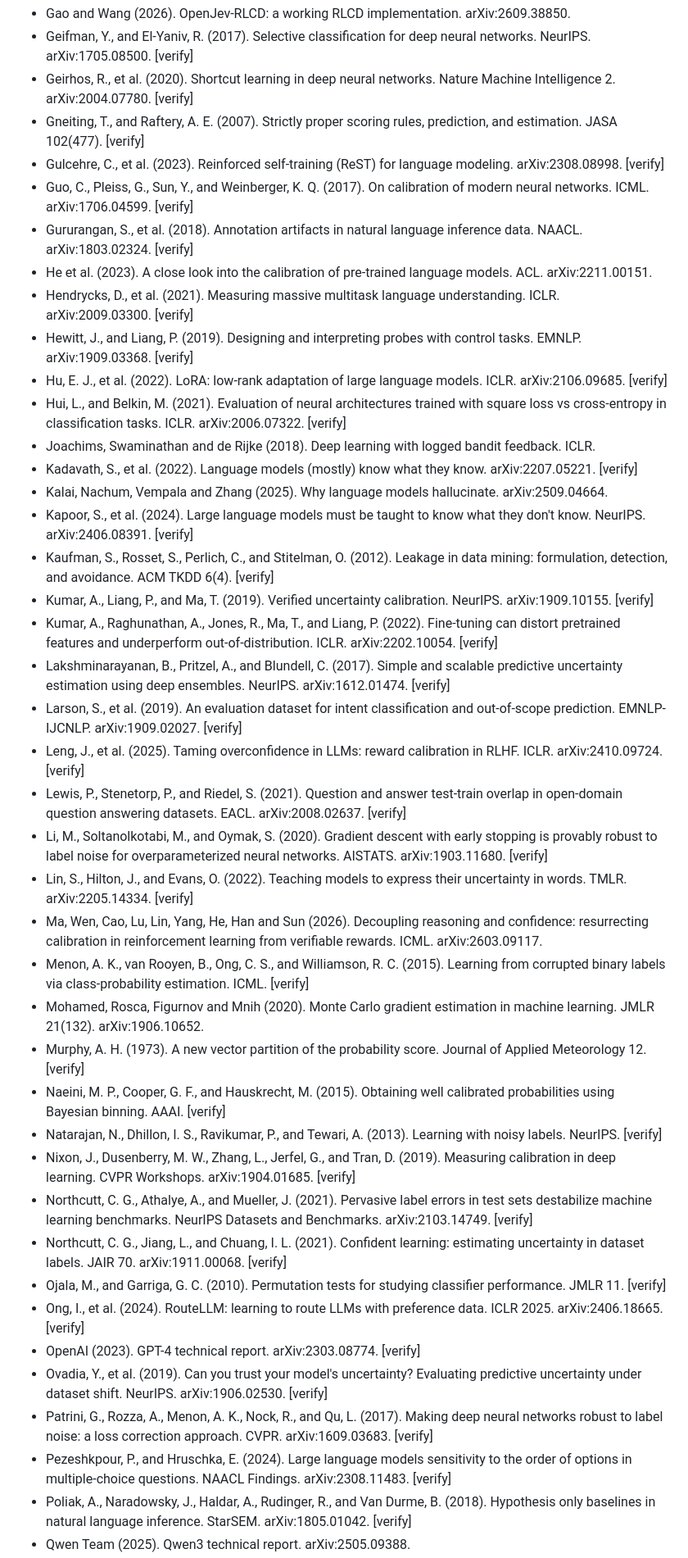
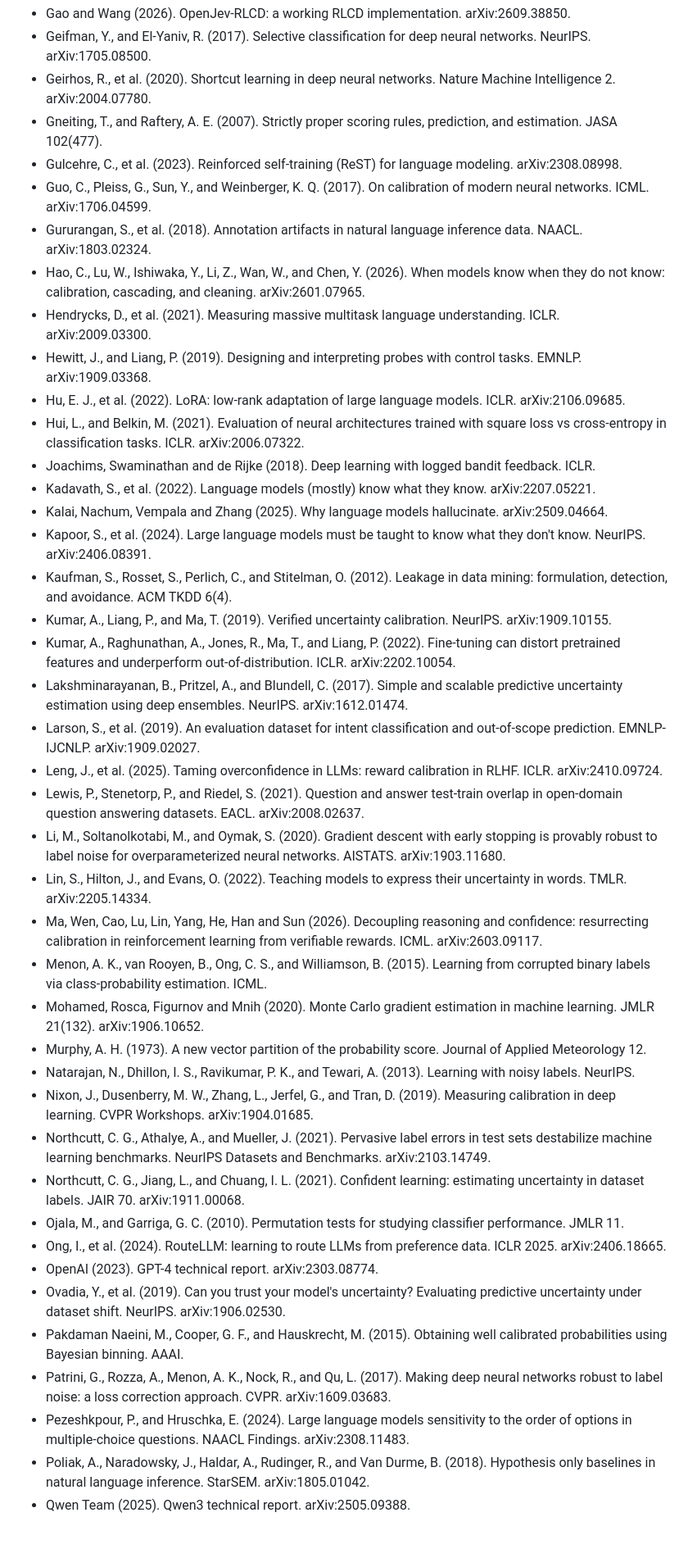
Before and after one commit to yuan-phd/jevmark, a Markdown page: docs/PAPER.md, the part around one of its changes. Shown at 82% size. Rendered like a GitHub page; blank space fills up the shorter version.

Commit message:
docs: paper citations after verification

```diff
--- a/docs/PAPER.md
+++ b/docs/PAPER.md
@@ -283,42 +286,42 @@ Full entries, with identifiers, are in `docs/references.bib`. [verify] marks an
 - Gao and Wang (2026). OpenJev-RLCD: a working RLCD implementation. arXiv:2609.38850.
-- Geifman, Y., and El-Yaniv, R. (2017). Selective classification for deep neural networks. NeurIPS. arXiv:1705.08500. [verify]
-- Geirhos, R., et al. (2020). Shortcut learning in deep neural networks. Nature Machine Intelligence 2. arXiv:2004.07780. [verify]
-- Gneiting, T., and Raftery, A. E. (2007). Strictly proper scoring rules, prediction, and estimation. JASA 102(477). [verify]
-- Gulcehre, C., et al. (2023). Reinforced self-training (ReST) for language modeling. arXiv:2308.08998. [verify]
-- Guo, C., Pleiss, G., Sun, Y., and Weinberger, K. Q. (2017). On calibration of modern neural networks. ICML. arXiv:1706.04599. [verify]
-- Gururangan, S., et al. (2018). Annotation artifacts in natural language inference data. NAACL. arXiv:1803.02324. [verify]
-- He et al. (2023). A close look into the calibration of pre-trained language models. ACL. arXiv:2211.00151.
-- Hendrycks, D., et al. (2021). Measuring massive multitask language understanding. ICLR. arXiv:2009.03300. [verify]
-- Hewitt, J., and Liang, P. (2019). Designing and interpreting probes with control tasks. EMNLP. arXiv:1909.03368. [verify]
-- Hu, E. J., et al. (2022). LoRA: low-rank adaptation of large language models. ICLR. arXiv:2106.09685. [verify]
-- Hui, L., and Belkin, M. (2021). Evaluation of neural architectures trained with square loss vs cross-entropy in classification tasks. ICLR. arXiv:2006.07322. [verify]
+- Geifman, Y., and El-Yaniv, R. (2017). Selective classification for deep neural networks. NeurIPS. arXiv:1705.08500.
+- Geirhos, R., et al. (2020). Shortcut learning in deep neural networks. Nature Machine Intelligence 2. arXiv:2004.07780.
+- Gneiting, T., and Raftery, A. E. (2007). Strictly proper scoring rules, prediction, and estimation. JASA 102(477).
+- Gulcehre, C., et al. (2023). Reinforced self-training (ReST) for language modeling. arXiv:2308.08998.
+- Guo, C., Pleiss, G., Sun, Y., and Weinberger, K. Q. (2017). On calibration of modern neural networks. ICML. arXiv:1706.04599.
+- Gururangan, S., et al. (2018). Annotation artifacts in natural language inference data. NAACL. arXiv:1803.02324.
+- Hao, C., Lu, W., Ishiwaka, Y., Li, Z., Wan, W., and Chen, Y. (2026). When models know when they do not know: calibration, cascading, and cleaning. arXiv:2601.07965.
+- Hendrycks, D., et al. (2021). Measuring massive multitask language understanding. ICLR. arXiv:2009.03300.
+- Hewitt, J., and Liang, P. (2019). Designing and interpreting probes with control tasks. EMNLP. arXiv:1909.03368.
+- Hu, E. J., et al. (2022). LoRA: low-rank adaptation of large language models. ICLR. arXiv:2106.09685.
+- Hui, L., and Belkin, M. (2021). Evaluation of neural architectures trained with square loss vs cross-entropy in classification tasks. ICLR. arXiv:2006.07322.
 - Joachims, Swaminathan and de Rijke (2018). Deep learning with logged bandit feedback. ICLR.
-- Kadavath, S., et al. (2022). Language models (mostly) know what they know. arXiv:2207.05221. [verify]
+- Kadavath, S., et al. (2022). Language models (mostly) know what they know. arXiv:2207.05221.
 - Kalai, Nachum, Vempala and Zhang (2025). Why language models hallucinate. arXiv:2509.04664.
-- Kapoor, S., et al. (2024). Large language models must be taught to know what they don't know. NeurIPS. arXiv:2406.08391. [verify]
-- Kaufman, S., Rosset, S., Perlich, C., and Stitelman, O. (2012). Leakage in data mining: formulation, detection, and avoidance. ACM TKDD 6(4). [verify]
-- Kumar, A., Liang, P., and Ma, T. (2019). Verified uncertainty calibration. NeurIPS. arXiv:1909.10155. [verify]
-- Kumar, A., Raghunathan, A., Jones, R., Ma, T., and Liang, P. (2022). Fine-tuning can distort pretrained features and underperform out-of-distribution. ICLR. arXiv:2202.10054. [verify]
-- Lakshminarayanan, B., Pritzel, A., and Blundell, C. (2017). Simple and scalable predictive uncertainty estimation using deep ensembles. NeurIPS. arXiv:1612.01474. [verify]
-- Larson, S., et al. (2019). An evaluation dataset for intent classification and out-of-scope prediction. EMNLP-IJCNLP. arXiv:1909.02027. [verify]
-- Leng, J., et al. (2025). Taming overconfidence in LLMs: reward calibration in RLHF. ICLR. arXiv:2410.09724. [verify]
-- Lewis, P., Stenetorp, P., and Riedel, S. (2021). Question and answer test-train overlap in open-domain question answering datasets. EACL. arXiv:2008.02637. [verify]
-- Li, M., Soltanolkotabi, M., and Oymak, S. (2020). Gradient descent with early stopping is provably robust to label noise for overparameterized neural networks. AISTATS. arXiv:1903.11680. [verify]
-- Lin, S., Hilton, J., and Evans, O. (2022). Teaching models to express their uncertainty in words. TMLR. arXiv:2205.14334. [verify]
+- Kapoor, S., et al. (2024). Large language models must be taught to know what they don't know. NeurIPS. arXiv:2406.08391.
+- Kaufman, S., Rosset, S., Perlich, C., and Stitelman, O. (2012). Leakage in data mining: formulation, detection, and avoidance. ACM TKDD 6(4).
+- Kumar, A., Liang, P., and Ma, T. (2019). Verified uncertainty calibration. NeurIPS. arXiv:1909.10155.
+- Kumar, A., Raghunathan, A., Jones, R., Ma, T., and Liang, P. (2022). Fine-tuning can distort pretrained features and underperform out-of-distribution. ICLR. arXiv:2202.10054.
+- Lakshminarayanan, B., Pritzel, A., and Blundell, C. (2017). Simple and scalable predictive uncertainty estimation using deep ensembles. NeurIPS. arXiv:1612.01474.
+- Larson, S., et al. (2019). An evaluation dataset for intent classification and out-of-scope prediction. EMNLP-IJCNLP. arXiv:1909.02027.
+- Leng, J., et al. (2025). Taming overconfidence in LLMs: reward calibration in RLHF. ICLR. arXiv:2410.09724.
+- Lewis, P., Stenetorp, P., and Riedel, S. (2021). Question and answer test-train overlap in open-domain question answering datasets. EACL. arXiv:2008.02637.
+- Li, M., Soltanolkotabi, M., and Oymak, S. (2020). Gradient descent with early stopping is provably robust to label noise for overparameterized neural networks. AISTATS. arXiv:1903.11680.
+- Lin, S., Hilton, J., and Evans, O. (2022). Teaching models to express their uncertainty in words. TMLR. arXiv:2205.14334.
 - Ma, Wen, Cao, Lu, Lin, Yang, He, Han and Sun (2026). Decoupling reasoning and confidence: resurrecting calibration in reinforcement learning from verifiable rewards. ICML. arXiv:2603.09117.
-- Menon, A. K., van Rooyen, B., Ong, C. S., and Williamson, R. C. (2015). Learning from corrupted binary labels via class-probability estimation. ICML. [verify]
+- Menon, A. K., van Rooyen, B., Ong, C. S., and Williamson, B. (2015). Learning from corrupted binary labels via class-probability estimation. ICML.
 - Mohamed, Rosca, Figurnov and Mnih (2020). Monte Carlo gradient estimation in machine learning. JMLR 21(132). arXiv:1906.10652.
-- Murphy, A. H. (1973). A new vector partition of the probability score. Journal of Applied Meteorology 12. [verify]
-- Naeini, M. P., Cooper, G. F., and Hauskrecht, M. (2015). Obtaining well calibrated probabilities using Bayesian binning. AAAI. [verify]
-- Natarajan, N., Dhillon, I. S., Ravikumar, P., and Tewari, A. (2013). Learning with noisy labels. NeurIPS. [verify]
-- Nixon, J., Dusenberry, M. W., Zhang, L., Jerfel, G., and Tran, D. (2019). Measuring calibration in deep learning. CVPR Workshops. arXiv:1904.01685. [verify]
-- Northcutt, C. G., Athalye, A., and Mueller, J. (2021). Pervasive label errors in test sets destabilize machine learning benchmarks. NeurIPS Datasets and Benchmarks. arXiv:2103.14749. [verify]
-- Northcutt, C. G., Jiang, L., and Chuang, I. L. (2021). Confident learning: estimating uncertainty in dataset labels. JAIR 70. arXiv:1911.00068. [verify]
-- Ojala, M., and Garriga, G. C. (2010). Permutation tests for studying classifier performance. JMLR 11. [verify]
-- Ong, I., et al. (2024). RouteLLM: learning to route LLMs with preference data. ICLR 2025. arXiv:2406.18665. [verify]
-- OpenAI (2023). GPT-4 technical report. arXiv:2303.08774. [verify]
-- Ovadia, Y., et al. (2019). Can you trust your model's uncertainty? Evaluating predictive uncertainty under dataset shift. NeurIPS. arXiv:1906.02530. [verify]
-- Patrini, G., Rozza, A., Menon, A. K., Nock, R., and Qu, L. (2017). Making deep neural networks robust to label noise: a loss correction approach. CVPR. arXiv:1609.03683. [verify]
-- Pezeshkpour, P., and Hruschka, E. (2024). Large language models sensitivity to the order of options in multiple-choice questions. NAACL Findings. arXiv:2308.11483. [verify]
-- Poliak, A., Naradowsky, J., Haldar, A., Rudinger, R., and Van Durme, B. (2018). Hypothesis only baselines in natural language inference. StarSEM. arXiv:1805.01042. [verify]
+- Murphy, A. H. (1973). A new vector partition of the probability score. Journal of Applied Meteorology 12.
+- Natarajan, N., Dhillon, I. S., Ravikumar, P. K., and Tewari, A. (2013). Learning with noisy labels. NeurIPS.
+- Nixon, J., Dusenberry, M. W., Zhang, L., Jerfel, G., and Tran, D. (2019). Measuring calibration in deep learning. CVPR Workshops. arXiv:1904.01685.
+- Northcutt, C. G., Athalye, A., and Mueller, J. (2021). Pervasive label errors in test sets destabilize machine learning benchmarks. NeurIPS Datasets and Benchmarks. arXiv:2103.14749.
+- Northcutt, C. G., Jiang, L., and Chuang, I. L. (2021). Confident learning: estimating uncertainty in dataset labels. JAIR 70. arXiv:1911.00068.
+- Ojala, M., and Garriga, G. C. (2010). Permutation tests for studying classifier performance. JMLR 11.
+- Ong, I., et al. (2024). RouteLLM: learning to route LLMs from preference data. ICLR 2025. arXiv:2406.18665.
+- OpenAI (2023). GPT-4 technical report. arXiv:2303.08774.
+- Ovadia, Y., et al. (2019). Can you trust your model's uncertainty? Evaluating predictive uncertainty under dataset shift. NeurIPS. arXiv:1906.02530.
+- Pakdaman Naeini, M., Cooper, G. F., and Hauskrecht, M. (2015). Obtaining well calibrated probabilities using Bayesian binning. AAAI.
+- Patrini, G., Rozza, A., Menon, A. K., Nock, R., and Qu, L. (2017). Making deep neural networks robust to label noise: a loss correction approach. CVPR. arXiv:1609.03683.
+- Pezeshkpour, P., and Hruschka, E. (2024). Large language models sensitivity to the order of options in multiple-choice questions. NAACL Findings. arXiv:2308.11483.
+- Poliak, A., Naradowsky, J., Haldar, A., Rudinger, R., and Van Durme, B. (2018). Hypothesis only baselines in natural language inference. StarSEM. arXiv:1805.01042.
 - Qwen Team (2025). Qwen3 technical report. arXiv:2505.09388.
```
Also changed, not shown: other parts of docs/PAPER.md (+61 -59 lines).
